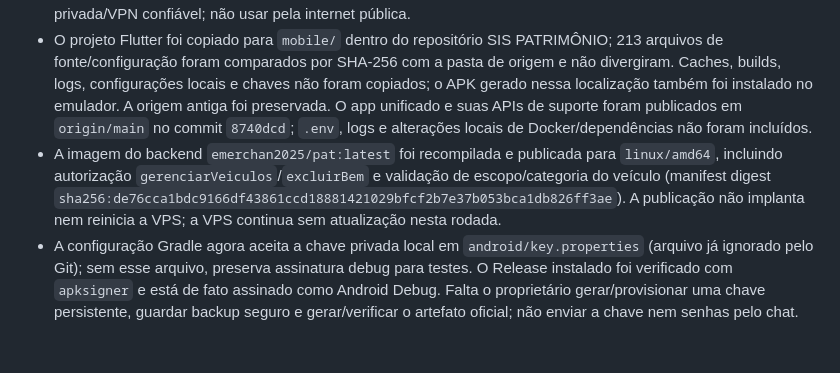
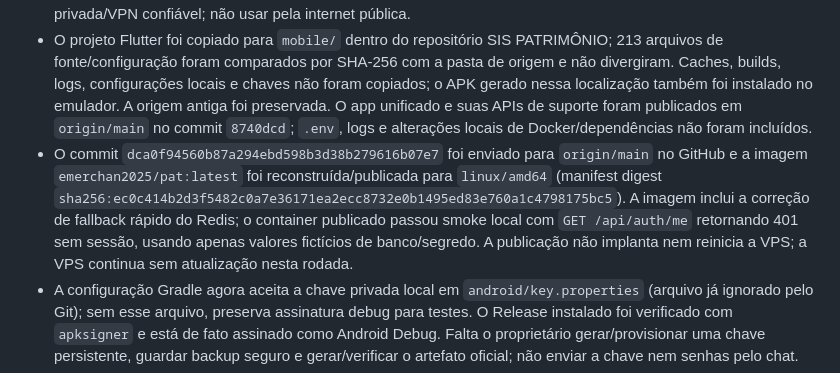
Before and after one commit to Emerchan23/patri, a Markdown page: mobile/docs/MOBILE_PARITY.md, the part around the change. GitHub-like rendering; blank space fills up the shorter version.

Commit message:
Document latest mobile and image validation

```diff
--- a/mobile/docs/MOBILE_PARITY.md
+++ b/mobile/docs/MOBILE_PARITY.md
@@ -34,7 +34,7 @@ Este arquivo acompanha o trabalho contínuo de modernização. A existência de
 - Informar o IP:porta de produção/homologação (não é necessário domínio ou HTTPS) e repetir login/consulta em dispositivo físico na mesma rede privada ou VPN. O endereço `10.0.2.2` é exclusivo do emulador e aponta para o computador local; não aponta para a VPS. Não usar HTTP pela internet pública.
 - Compatibilidade de rede nativa: Android declara acesso à internet e permite cleartext HTTP; iOS declara `NSAllowsLocalNetworking` e exceções ATS IPv4 `0.0.0.0/0` e IPv6 `::/0`, pois no iOS 17+ IPs precisam de entrada explícita em `NSExceptionDomains` ([documentação Apple sobre IP/CIDR](https://developer.apple.com/documentation/bundleresources/information-property-list/nsapptransportsecurity/nsexceptiondomains), [NSAllowsLocalNetworking e versões](https://developer.apple.com/documentation/bundleresources/information-property-list/nsapptransportsecurity/nsallowslocalnetworking)). A faixa completa atende ao requisito de IP dinâmico, mas permite HTTP sem TLS para qualquer IP literal e pode exigir justificativa/revisão da App Store; domínios públicos continuam sujeitos ao ATS. O plist foi validado como XML, mas esta máquina Windows não compila nem executa iOS, então é necessária validação em dispositivo/simulador Apple. HTTP não criptografa senha nem sessão e deve ser usado apenas em rede privada/VPN confiável; não usar pela internet pública.
 - O projeto Flutter foi copiado para `mobile/` dentro do repositório SIS PATRIMÔNIO; 213 arquivos de fonte/configuração foram comparados por SHA-256 com a pasta de origem e não divergiram. Caches, builds, logs, configurações locais e chaves não foram copiados; o APK gerado nessa localização também foi instalado no emulador. A origem antiga foi preservada. O app unificado e suas APIs de suporte foram publicados em `origin/main` no commit `8740dcd`; `.env`, logs e alterações locais de Docker/dependências não foram incluídos.
-- A imagem do backend `emerchan2025/pat:latest` foi recompilada e publicada para `linux/amd64`, incluindo autorização `gerenciarVeiculos`/`excluirBem` e validação de escopo/categoria do veículo (manifest digest `sha256:de76cca1bdc9166df43861ccd18881421029bfcf2b7e37b053bca1db826ff3ae`). A publicação não implanta nem reinicia a VPS; a VPS continua sem atualização nesta rodada.
+- O commit `dca0f94560b87a294ebd598b3d38b279616b07e7` foi enviado para `origin/main` no GitHub e a imagem `emerchan2025/pat:latest` foi reconstruída/publicada para `linux/amd64` (manifest digest `sha256:ec0c414b2d3f5482c0a7e36171ea2ecc8732e0b1495ed83e760a1c4798175bc5`). A imagem inclui a correção de fallback rápido do Redis; o container publicado passou smoke local com `GET /api/auth/me` retornando 401 sem sessão, usando apenas valores fictícios de banco/segredo. A publicação não implanta nem reinicia a VPS; a VPS continua sem atualização nesta rodada.
 - A configuração Gradle agora aceita a chave privada local em `android/key.properties` (arquivo já ignorado pelo Git); sem esse arquivo, preserva assinatura debug para testes. O Release instalado foi verificado com `apksigner` e está de fato assinado como Android Debug. Falta o proprietário gerar/provisionar uma chave persistente, guardar backup seguro e gerar/verificar o artefato oficial; não enviar a chave nem senhas pelo chat.
 - Em homologação, executar primeiro a pré-verificação de colisões de documentos do patch de fornecedores, revisar/resolver qualquer resultado e só então provisionar as colunas e o índice; aplicar também `scripts/patch_system_settings_v15.sql` após revisar backup da base. Confirmar estrutura/índice único de `api_keys`. CRUD de fornecedor, gravação/restauração de configurações e criação/revogação de chave já passaram na UI do APK contra MariaDB descartável preparado com v14/v15; nenhum patch ou CRUD foi executado na homologação/produção. Ainda é necessário repetir apenas após identificar inequivocamente o IP como homologação e revisar backup/escopo. Configuração global e backup/restauração permanecem operações administrativas de alto risco; exigem salvaguardas antes de qualquer gravação.
 - Entrada em lote: dois fluxos integrados passaram no emulador/base descartável — câmera virtual e galeria — ambos sem PDF e com confirmação dos dois registros; XML malformado está coberto pelo teste de parser. Permanecem validar limite de tamanho/erros do seletor e falha da API pela interface, revisar ambos os lotes no web e repetir com XML/dados de homologação após confirmar o IP.
```
